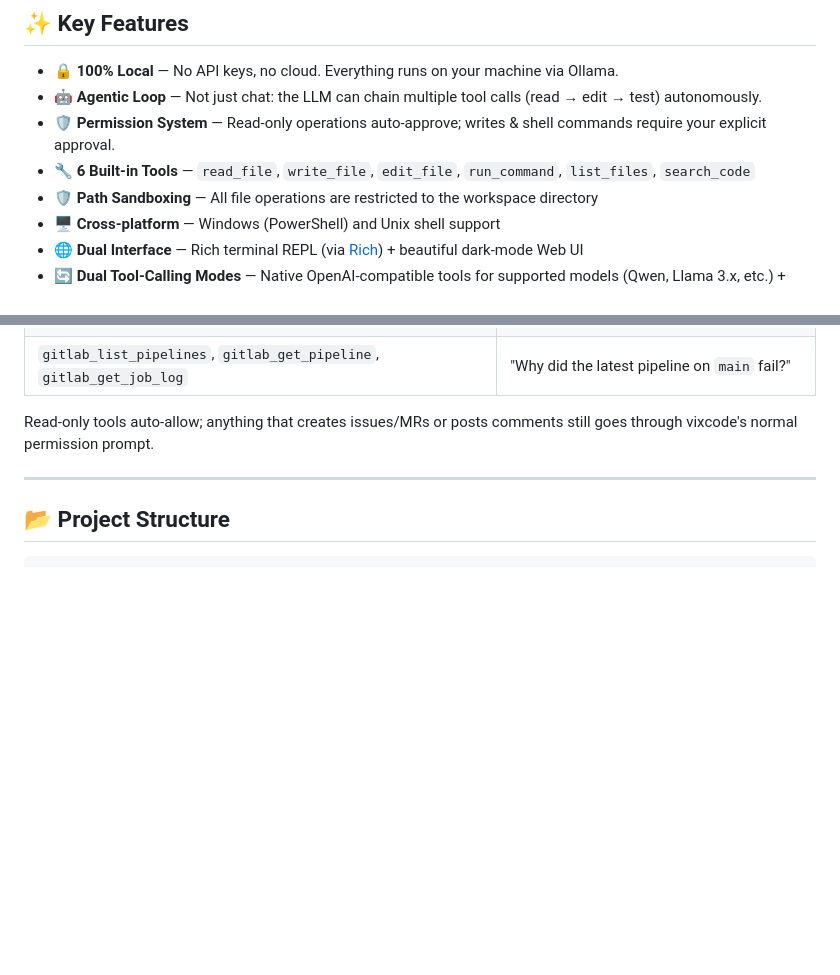
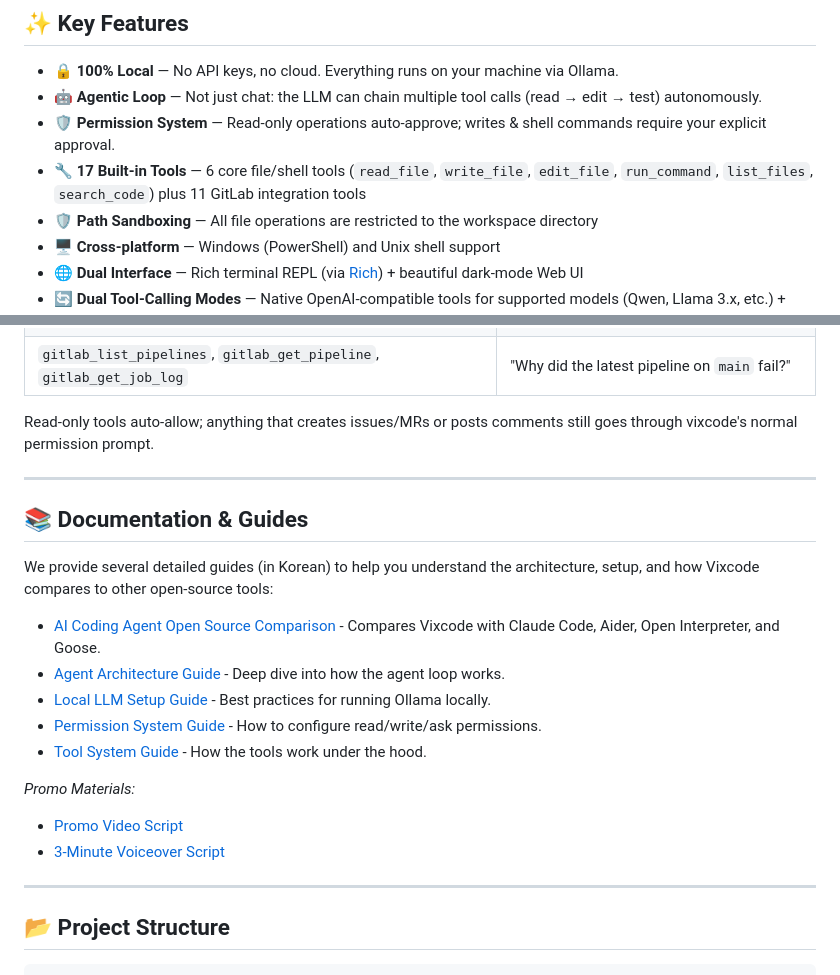
Before and after one commit to sechan9999/LLMai, a Markdown page: README.md, 2 parts joined by grey strips. Drawn GitHub-style; blank space fills up the shorter version.

Commit message:
docs: link documentation guides and update tool count

````diff
--- a/README.md
+++ b/README.md
@@ -32,7 +32,7 @@ It ships with **two interfaces**:
 - 🔒 **100% Local** — No API keys, no cloud. Everything runs on your machine via Ollama.
 - 🤖 **Agentic Loop** — Not just chat: the LLM can chain multiple tool calls (read → edit → test) autonomously.
 - 🛡️ **Permission System** — Read-only operations auto-approve; writes & shell commands require your explicit approval.
-- 🔧 **6 Built-in Tools** — `read_file`, `write_file`, `edit_file`, `run_command`, `list_files`, `search_code`
+- 🔧 **17 Built-in Tools** — 6 core file/shell tools (`read_file`, `write_file`, `edit_file`, `run_command`, `list_files`, `search_code`) plus 11 GitLab integration tools
 - 🛡️ **Path Sandboxing** — All file operations are restricted to the workspace directory
 - 🖥️ **Cross-platform** — Windows (PowerShell) and Unix shell support
 - 🌐 **Dual Interface** — Rich terminal REPL (via [Rich](https://github.com/Textualize/rich)) + beautiful dark-mode Web UI
@@ -212,6 +212,22 @@ comments still goes through vixcode's normal permission prompt.
 
 ---
 
+## 📚 Documentation & Guides
+
+We provide several detailed guides (in Korean) to help you understand the architecture, setup, and how Vixcode compares to other open-source tools:
+
+- [AI Coding Agent Open Source Comparison](docs/tips/oss-comparison.md) - Compares Vixcode with Claude Code, Aider, Open Interpreter, and Goose.
+- [Agent Architecture Guide](docs/tips/agent-architecture.md) - Deep dive into how the agent loop works.
+- [Local LLM Setup Guide](docs/tips/local-llm-setup.md) - Best practices for running Ollama locally.
+- [Permission System Guide](docs/tips/permission-system.md) - How to configure read/write/ask permissions.
+- [Tool System Guide](docs/tips/tool-system.md) - How the tools work under the hood.
+
+*Promo Materials:*
+- [Promo Video Script](docs/PROMO_VIDEO.md)
+- [3-Minute Voiceover Script](docs/VOICEOVER_3MIN.md)
+
+---
+
 ## 📂 Project Structure
 
 ```
````
